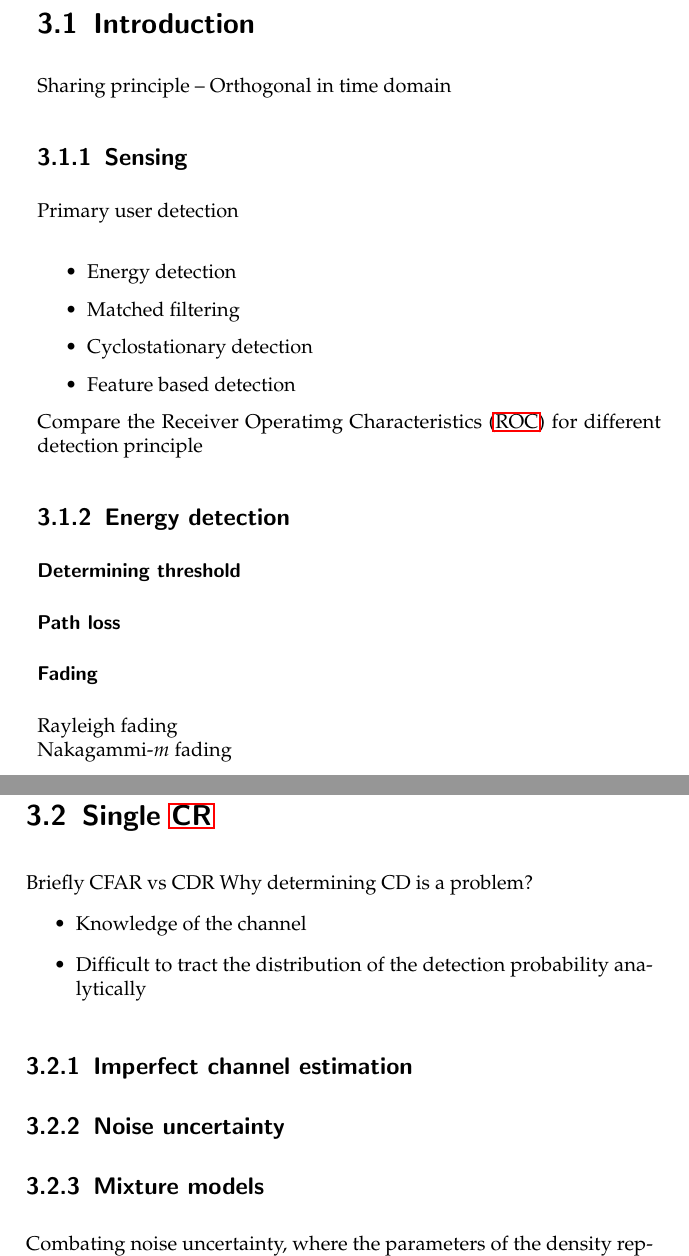
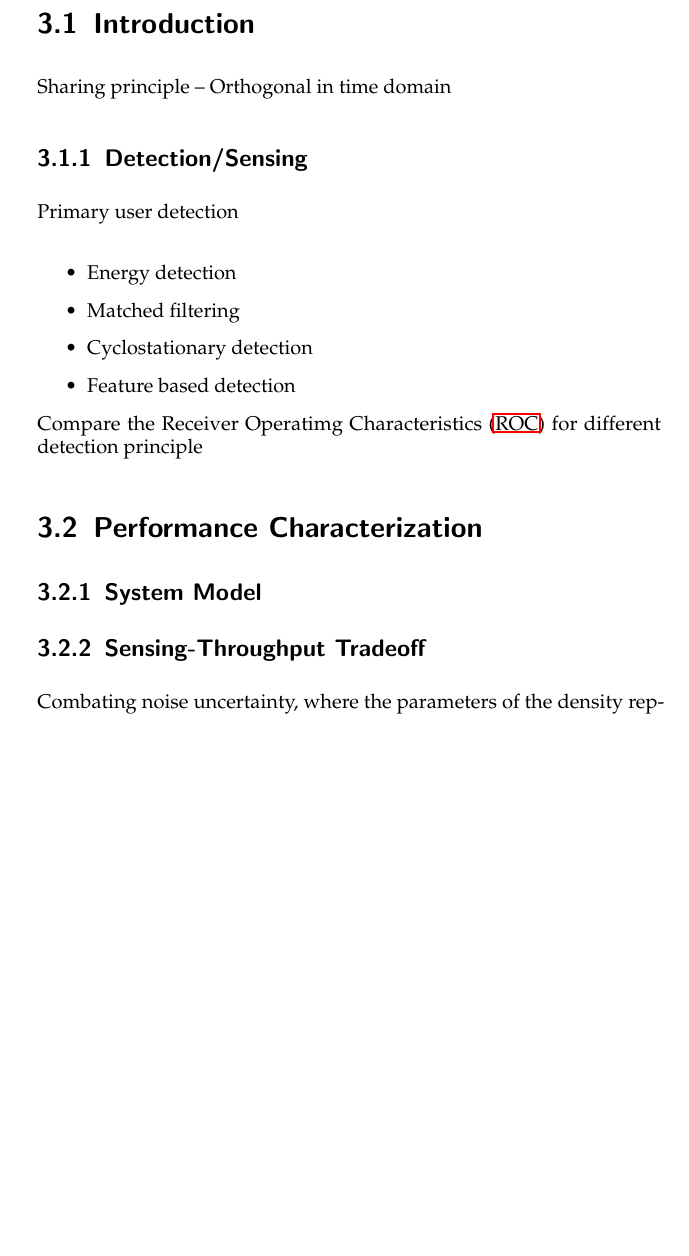
Before and after one commit to kaushik84/dissertation, a LaTeX thesis (main/dissertation.tex, which reads kapitel03/kapitel03.tex): two parts of pages 8 and 9 of 28 before the commit and part of page 8 of 27 after it, the two joined at a grey line, cut so that both start at the same text, the shorter picture padded with empty space. Compiled offline with pdfLaTeX; the source files are stored in an older character set and shown here as Unicode.

Commit message:
Minor Updates

```diff
--- a/kapitel03/kapitel03.tex
+++ b/kapitel03/kapitel03.tex
@@ -5,7 +5,7 @@
 \section{Introduction}
 Sharing principle -- Orthogonal in time domain
 
-\subsection{Sensing}
+\subsection{Detection/Sensing}
 Primary user detection \\
 \begin{itemize}
 \item Energy detection
@@ -15,20 +15,21 @@ Primary user detection \\
 \end{itemize}
 Compare the \ac{ROC} for different detection principle
 
-\subsection{Energy detection}
-\subsubsection{Determining threshold}
-\subsubsection{Path loss}
-\subsubsection{Fading}
-Rayleigh fading \\
-Nakagammi-$m$ fading
+%\subsection{Energy detection}
+%\subsubsection{Determining threshold}
+%\subsubsection{Path loss}
+%\subsubsection{Fading}
+%Rayleigh fading \\
+%Nakagammi-$m$ fading
 
-\section{Single \ac{CR}}
-Briefly CFAR vs CDR
-Why determining CD is a problem?
-\begin{itemize}
-\item Knowledge of the channel
-\item Difficult to tract the distribution of the detection probability analytically
-\end{itemize}
-\subsection{Imperfect channel estimation}
-\subsection{Noise uncertainty}
-\subsection{Mixture models}
+%\section{Single \ac{CR}}
+%Briefly CFAR vs CDR
+%Why determining CD is a problem?
+%\begin{itemize}
+%\item Knowledge of the channel
+%\item Difficult to tract the distribution of the detection probability analytically
+%\end{itemize}
+
+\section{Performance Characterization}
+\subsection{System Model}
+\subsection{Sensing-Throughput Tradeoff}
```
Also changed, not shown: anhang/akronyme.tex (+1 -0 lines), anhang/students.tex (+5 -0 lines), kapitel01/kapitel01.tex (+5 -3 lines), kapitel04/kapitel04.tex (+7 -8 lines), sonstiges/titel.tex (+1 -2 lines), kapitel03/kapitel03.tex (7 more changed lines).
